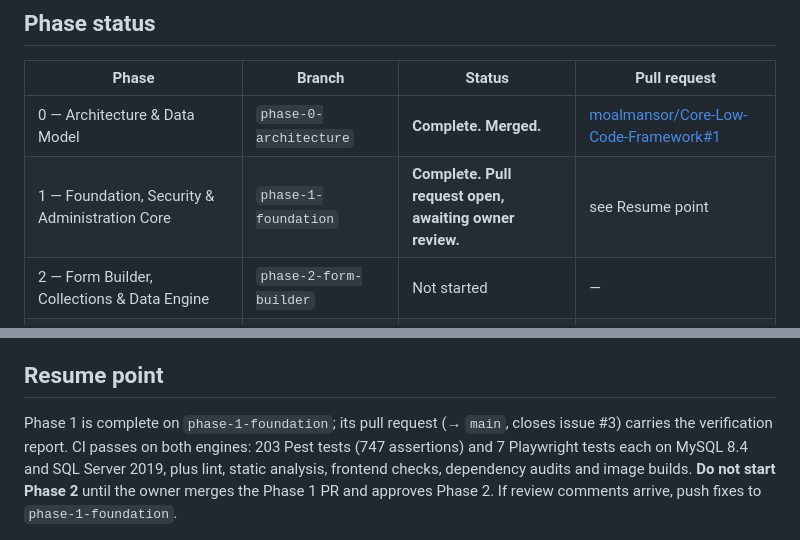
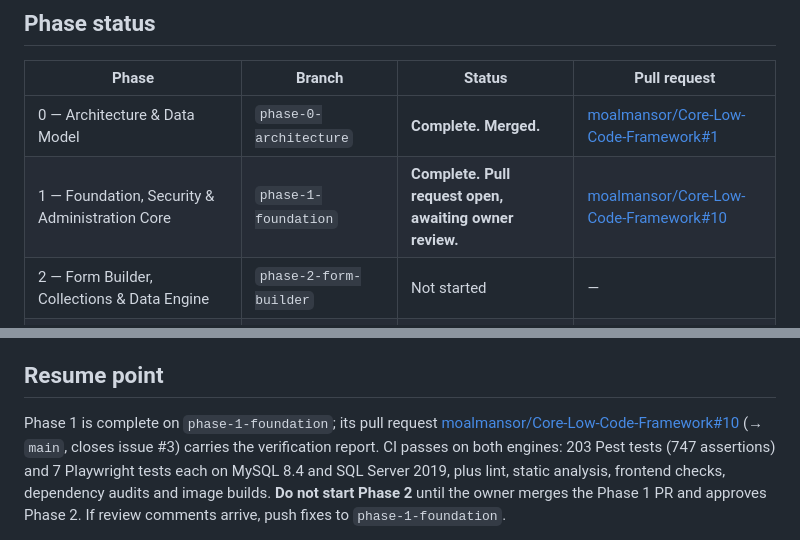
Before and after one commit to moalmansor/Core-Low-Code-Framework, a Markdown page: docs/progress.md, 2 parts joined by grey strips. GitHub-like rendering.

Commit message:
docs: link the Phase 1 pull request in progress
Co-Authored-By: Claude Opus 5.5 <noreply@anthropic.com>
Claude-Session: https://claude.ai/code/session_01AcTUhQDLvUAnGQXj4WR13K

```diff
--- a/docs/progress.md
+++ b/docs/progress.md
@@ -7,7 +7,7 @@ Project memory file (specification §8.1). Updated at the end of every run.
 | Phase | Branch | Status | Pull request |
 |---|---|---|---|
 | 0 — Architecture & Data Model | `phase-0-architecture` | **Complete. Merged.** | [moalmansor/Core-Low-Code-Framework#1](https://github.com/moalmansor/Core-Low-Code-Framework/pull/1) |
-| 1 — Foundation, Security & Administration Core | `phase-1-foundation` | **Complete. Pull request open, awaiting owner review.** | see Resume point |
+| 1 — Foundation, Security & Administration Core | `phase-1-foundation` | **Complete. Pull request open, awaiting owner review.** | [moalmansor/Core-Low-Code-Framework#10](https://github.com/moalmansor/Core-Low-Code-Framework/pull/10) |
 | 2 — Form Builder, Collections & Data Engine | `phase-2-form-builder` | Not started | — |
 | 2.5 — Pilot & Validation | `phase-2-5-pilot` (ADR-0016) | Not started | — |
 | 3 — Workflow, Records & Views | `phase-3-workflow` | Not started | — |
@@ -136,8 +136,8 @@ Scope: specification §8.3 Phase 1; issue [moalmansor/Core-Low-Code-Framework#3]
 
 ## Resume point
 
-Phase 1 is complete on `phase-1-foundation`; its pull request (→ `main`, closes
-issue #3) carries the verification report. CI passes on both engines: 203 Pest
+Phase 1 is complete on `phase-1-foundation`; its pull request
+[moalmansor/Core-Low-Code-Framework#10](https://github.com/moalmansor/Core-Low-Code-Framework/pull/10) (→ `main`, closes issue #3) carries the verification report. CI passes on both engines: 203 Pest
 tests (747 assertions) and 7 Playwright tests each on MySQL 8.4 and SQL Server 2019,
 plus lint, static analysis, frontend checks, dependency audits and image builds.
 **Do not start Phase 2** until the owner
```
